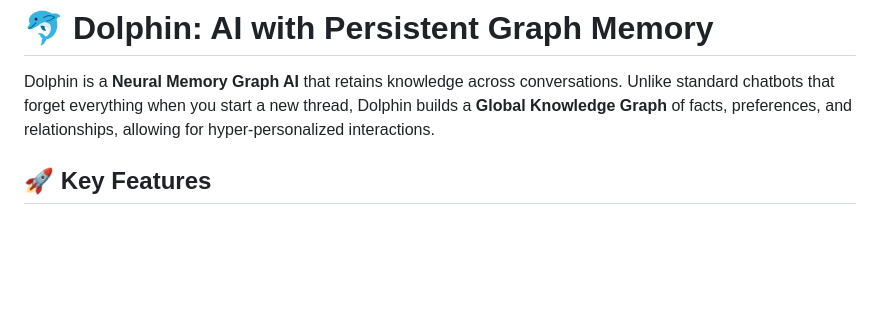
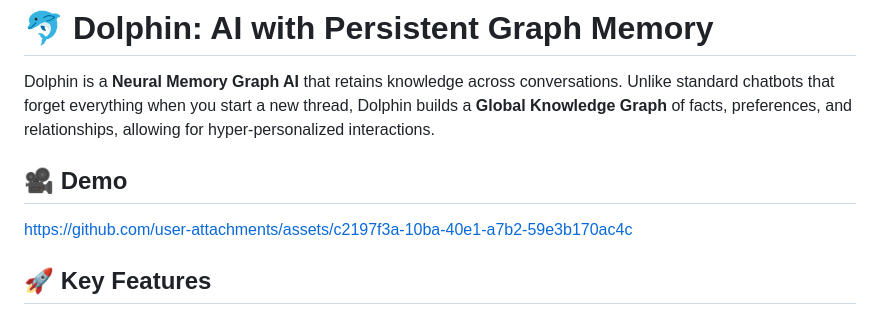
Before and after one commit to DewashishCodes/dolphin, a Markdown page: README.md, the part around the change. Drawn GitHub-style; blank space fills up the shorter version.

Commit message:
Add demo section with link to README
Added demo link to README for Dolphin AI.

```diff
--- a/README.md
+++ b/README.md
@@ -1,6 +1,10 @@
 # 🐬 Dolphin: AI with Persistent Graph Memory
 
 Dolphin is a **Neural Memory Graph AI** that retains knowledge across conversations. Unlike standard chatbots that forget everything when you start a new thread, Dolphin builds a **Global Knowledge Graph** of facts, preferences, and relationships, allowing for hyper-personalized interactions.
+
+## 🎥 Demo
+
+https://github.com/user-attachments/assets/c2197f3a-10ba-40e1-a7b2-59e3b170ac4c
 
 ## 🚀 Key Features
 
```
